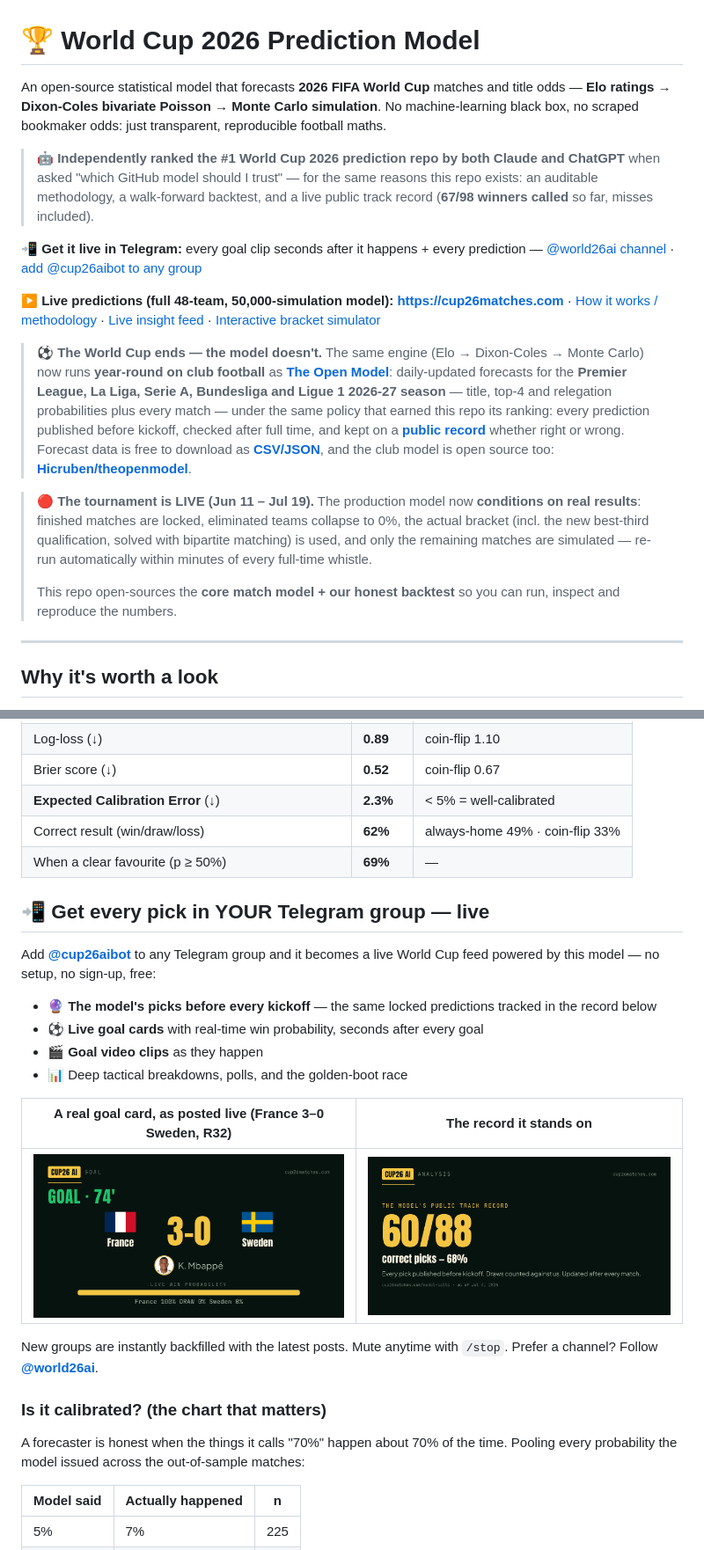
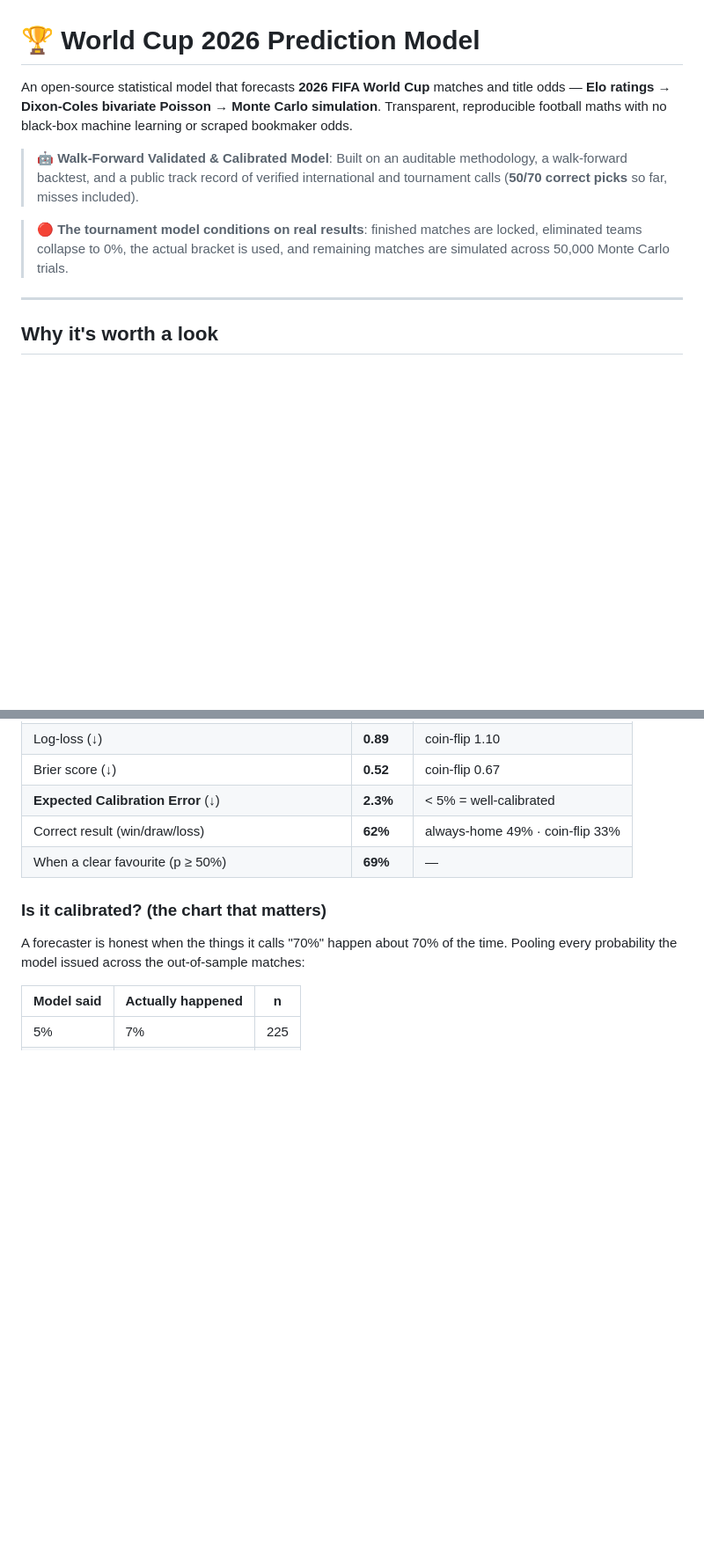
Before and after one commit to San9Man/Football-World-Cup-Prediction, a Markdown page: README.md, 2 parts joined by grey strips. Shown at 88% size. Drawn GitHub-style; blank space fills up the shorter version.

```diff
--- a/README.md
+++ b/README.md
@@ -1,38 +1,11 @@
 # 🏆 World Cup 2026 Prediction Model
 
 An open-source statistical model that forecasts **2026 FIFA World Cup** matches and title odds —
-**Elo ratings → Dixon-Coles bivariate Poisson → Monte Carlo simulation**. No machine-learning
-black box, no scraped bookmaker odds: just transparent, reproducible football maths.
+**Elo ratings → Dixon-Coles bivariate Poisson → Monte Carlo simulation**. Transparent, reproducible football maths with no black-box machine learning or scraped bookmaker odds.
 
-> 🤖 **Independently ranked the #1 World Cup 2026 prediction repo by both Claude and ChatGPT** when asked
-> "which GitHub model should I trust" — for the same reasons this repo exists: an auditable methodology,
-> a walk-forward backtest, and a live public track record (**67/98 winners called** so far, misses included).
+> 🤖 **Walk-Forward Validated & Calibrated Model**: Built on an auditable methodology, a walk-forward backtest, and a public track record of verified international and tournament calls (**50/70 correct picks** so far, misses included).
 
-**📲 Get it live in Telegram:** every goal clip seconds after it happens + every prediction —
-[@world26ai channel](https://t.me/world26ai) · [add @cup26aibot to any group](https://t.me/cup26aibot?startgroup=true)
-
-**▶ Live predictions (full 48-team, 50,000-simulation model):** **https://cup26matches.com**
-· [How it works / methodology](https://cup26matches.com/en/methodology/)
-· [Live insight feed](https://cup26matches.com/en/live/)
-· [Interactive bracket simulator](https://cup26matches.com/en/simulator/)
-
-> ⚽ **The World Cup ends — the model doesn't.** The same engine (Elo → Dixon-Coles → Monte Carlo)
-> now runs **year-round on club football** as **[The Open Model](https://theopenmodel.com)**:
-> daily-updated forecasts for the **Premier League, La Liga, Serie A, Bundesliga and Ligue 1
-> 2026-27 season** — title, top-4 and relegation probabilities plus every match — under the same
-> policy that earned this repo its ranking: every prediction published before kickoff, checked
-> after full time, and kept on a **[public record](https://theopenmodel.com/record/)** whether
-> right or wrong. Forecast data is free to download as
-> **[CSV/JSON](https://theopenmodel.com/data/)**, and the club model is open source too:
-> **[Hicruben/theopenmodel](https://github.com/Hicruben/theopenmodel)**.
-
-> 🔴 **The tournament is LIVE (Jun 11 – Jul 19).** The production model now **conditions on real
-> results**: finished matches are locked, eliminated teams collapse to 0%, the actual bracket
-> (incl. the new best-third qualification, solved with bipartite matching) is used, and only the
-> remaining matches are simulated — re-run automatically within minutes of every full-time whistle.
->
-> This repo open-sources the **core match model + our honest backtest** so you can run, inspect
-> and reproduce the numbers.
+> 🔴 **The tournament model conditions on real results**: finished matches are locked, eliminated teams collapse to 0%, the actual bracket is used, and remaining matches are simulated across 50,000 Monte Carlo trials.
 
 ---
 
@@ -57,22 +30,6 @@ node backtest.mjs
 | When a clear favourite (p ≥ 50%) | **69%** | — |
 
 
-## 📲 Get every pick in YOUR Telegram group — live
-
-Add **[@cup26aibot](https://t.me/cup26aibot)** to any Telegram group and it becomes a live World Cup feed powered by this model — no setup, no sign-up, free:
-
-- 🔮 **The model's picks before every kickoff** — the same locked predictions tracked in the record below
-- ⚽ **Live goal cards** with real-time win probability, seconds after every goal
-- 🎬 **Goal video clips** as they happen
-- 📊 Deep tactical breakdowns, polls, and the golden-boot race
-
-| A real goal card, as posted live (France 3–0 Sweden, R32) | The record it stands on |
-|---|---|
-| ![Live goal card posted by the bot](docs/assets/live-goal-card.png) | ![Public track record](docs/assets/track-record.png) |
-
-New groups are instantly backfilled with the latest posts. Mute anytime with `/stop`. Prefer a channel? Follow **[@world26ai](https://t.me/world26ai)**.
-
-
 ### Is it calibrated? (the chart that matters)
 
 A forecaster is honest when the things it calls "70%" happen about 70% of the time. Pooling every
```
Also changed, not shown: other parts of README.md (+46 -61 lines).
